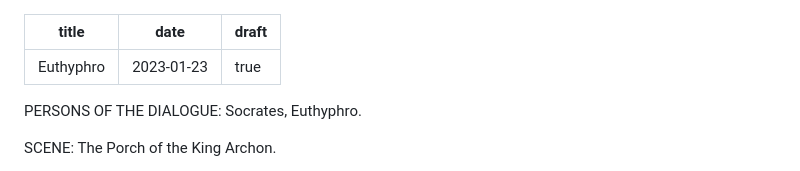
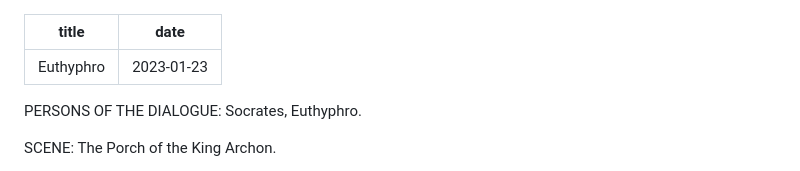
Before and after one commit to arickert/baargeld, a Markdown page: content/blog/sixthpost.md, the part around the change. Rendered like a GitHub page.

```diff
--- a/content/blog/sixthpost.md
+++ b/content/blog/sixthpost.md
@@ -1,7 +1,6 @@
 ---
 title: Euthyphro
 date: 2023-01-23
-draft: true
 ---
 PERSONS OF THE DIALOGUE: Socrates, Euthyphro.
 
```
